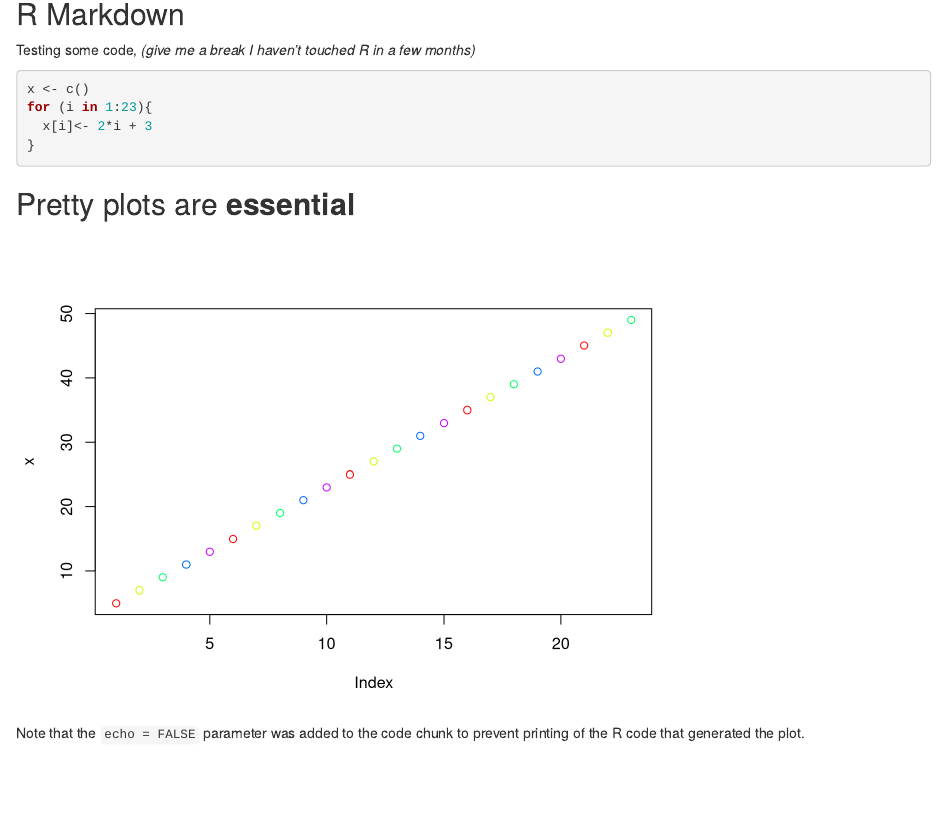
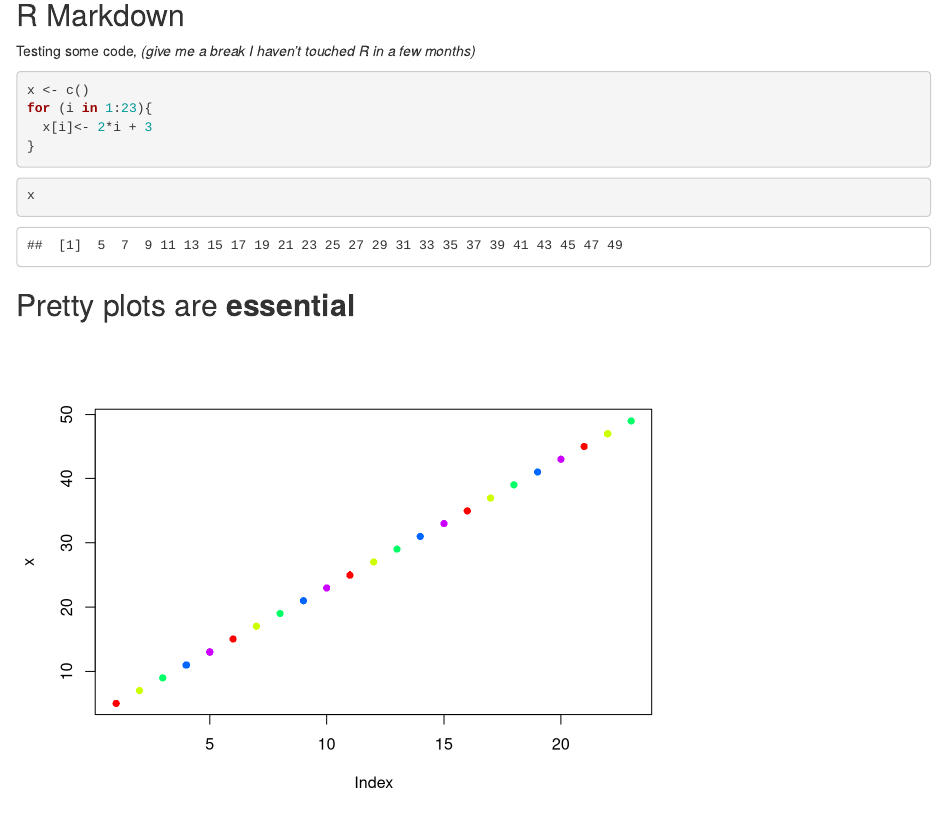
Before and after one commit to snojbel/testing, an R Markdown document (test.Rmd): the page in a window 1100 px wide, from 140 px down. Rendered offline with R 4.5, knitr and Pandoc, with nearby package versions.

Commit message:
Changed shape of dots

````diff
--- a/test.Rmd
+++ b/test.Rmd
@@ -17,12 +17,15 @@ for (i in 1:23){
 }
 ```
 
+```{r}
+x
+```
 ## Pretty plots are **essential**
 
 
 
-```{r pressure, echo=FALSE}
-plot(x, col = rainbow(x))
+```{r, echo=FALSE}
+plot(x, col = rainbow(x), pch = 16)
 ```
 
 Note that the `echo = FALSE` parameter was added to the code chunk to prevent printing of the R code that generated the plot.
````
